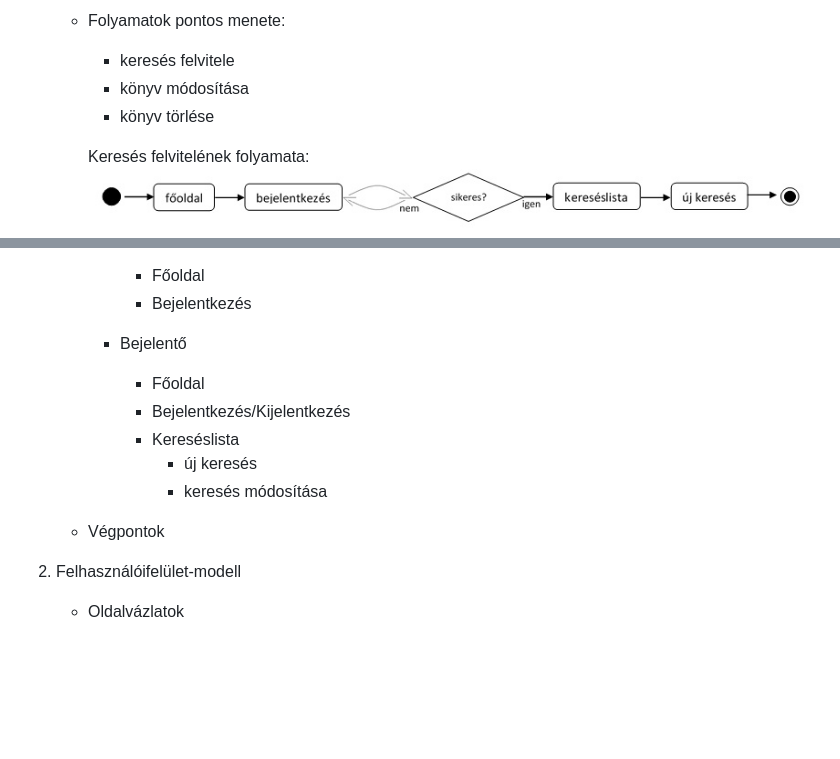
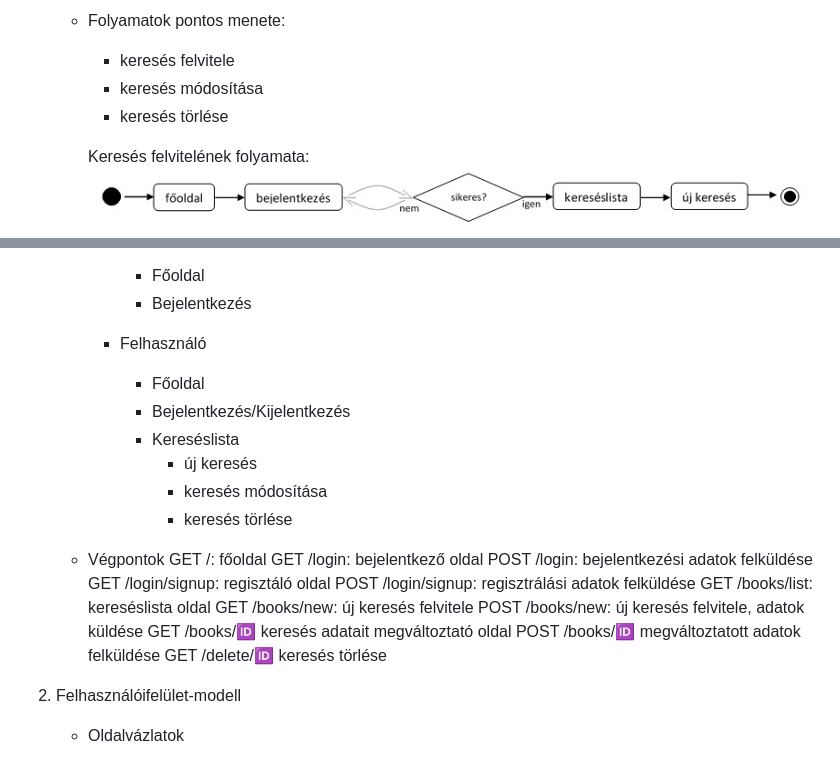
Before and after one commit to barathzsofi/vwl4ri, a Markdown page: README.md, 2 parts joined by grey strips. Rendered like a GitHub page; blank space fills up the shorter version.

```diff
--- a/README.md
+++ b/README.md
@@ -25,8 +25,8 @@
 
     - Folyamatok pontos menete:
         + keresés felvitele
-        + könyv módosítása
-        + könyv törlése
+        + keresés módosítása
+        + keresés törlése
 
         Keresés felvitelének folyamata:
             ![Keresés felvitelének folyamata](public/folymeghat.jpg)
@@ -44,15 +44,28 @@
             - Főoldal
             - Bejelentkezés
 
-        + Bejelentő
+        + Felhasználó
 
             - Főoldal
             - Bejelentkezés/Kijelentkezés
             - Kereséslista
                 + új keresés
                 + keresés módosítása
+                + keresés törlése
 
     - Végpontok
+        GET /: főoldal
+        GET /login: bejelentkező oldal
+        POST /login: bejelentkezési adatok felküldése
+        GET /login/signup: regisztáló oldal
+        POST /login/signup: regisztrálási adatok felküldése
+        GET /books/list: kereséslista oldal
+        GET /books/new: új keresés felvitele
+        POST /books/new: új keresés felvitele, adatok küldése
+        GET /books/:id: keresés adatait megváltoztató oldal
+        POST /books/:id: megváltoztatott adatok felküldése
+        GET /delete/:id: keresés törlése
+
 
 2. Felhasználóifelület-modell
     - Oldalvázlatok
```
Also changed, not shown: other parts of README.md (+5 -0 lines), public/home.jpg (added), public/lista.jpg (added), public/new.jpg (added).
